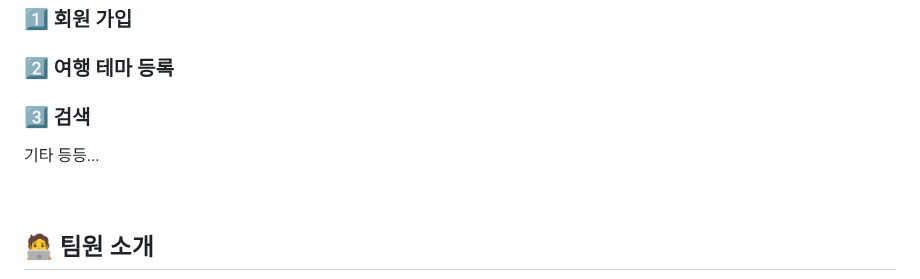
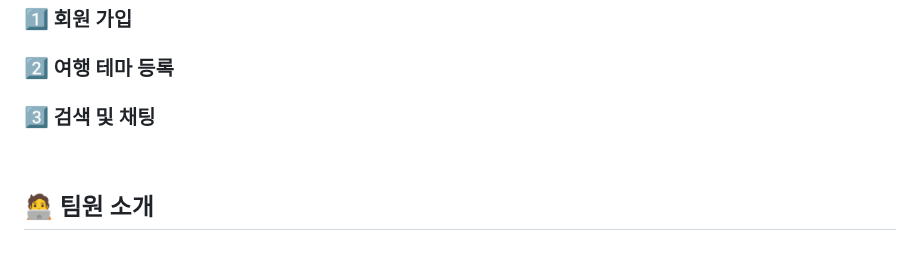
Before and after one commit to Project-Belocal/Belocal, a Markdown page: README.md, the part around the change. GitHub-like rendering; blank space fills up the shorter version.

```diff
--- a/README.md
+++ b/README.md
@@ -16,9 +16,9 @@
 
 ### 2️⃣ 여행 테마 등록
 
-### 3️⃣ 검색
+### 3️⃣ 검색 및 채팅
 
-기타 등등...
+
 
 <br>
 
```
